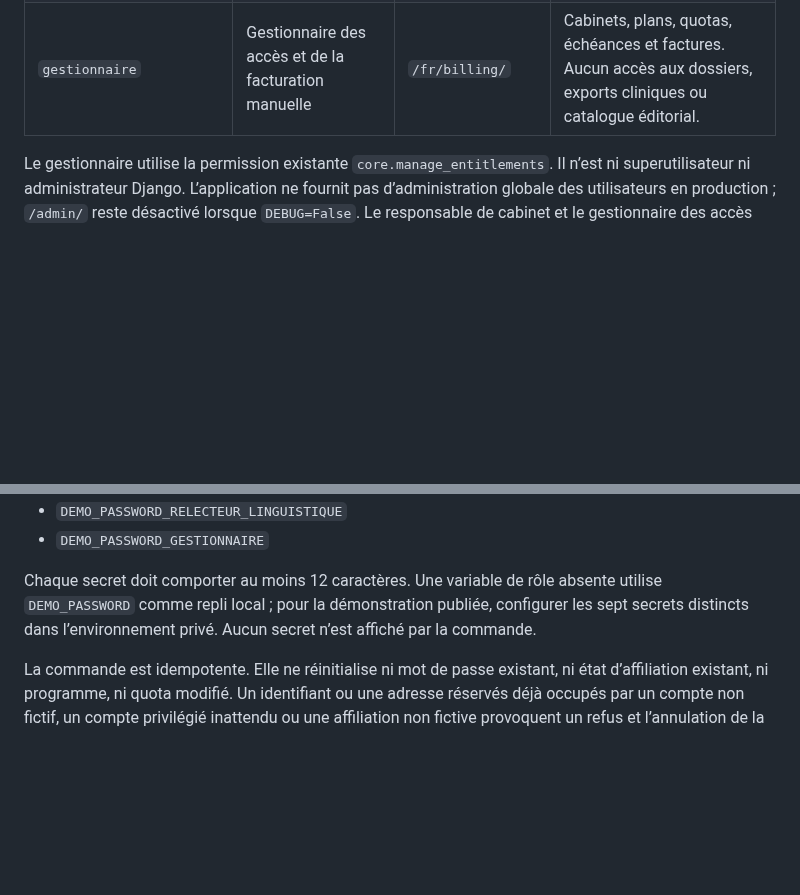
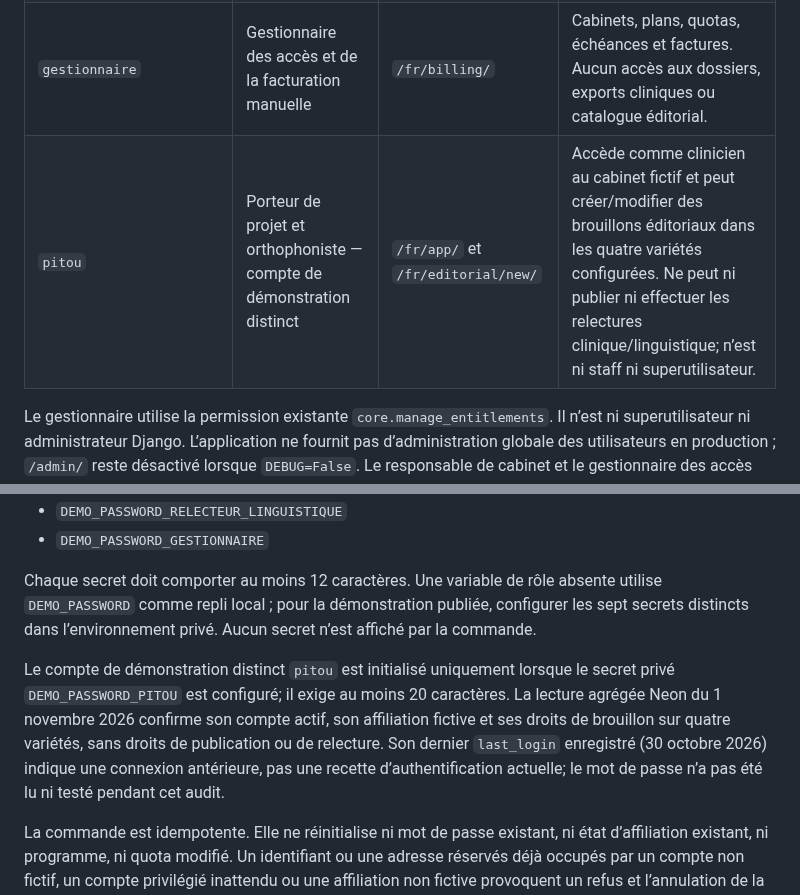
Before and after one commit to Midotech31/nehedrou, a Markdown page: docs/ROLES_DEMONSTRATION.md, 2 parts joined by grey strips. GitHub-like rendering; blank space fills up the shorter version.

Commit message:
Document Pitou demo CMS account scope

```diff
--- a/docs/ROLES_DEMONSTRATION.md
+++ b/docs/ROLES_DEMONSTRATION.md
@@ -11,6 +11,7 @@ Les identifiants ci-dessous correspondent à des droits réellement disponibles.
 | `relecteur_clinique` | Relecteur clinique du catalogue | `/fr/editorial/` | Lecture et décisions de sa discipline sur les versions proposées ; aucune rédaction, mise en ligne ou consultation de dossiers. |
 | `relecteur_linguistique` | Relecteur linguistique du catalogue | `/fr/editorial/` | Lecture et décisions linguistiques sur les versions proposées ; mêmes restrictions de rédaction, publication et dossiers. |
 | `gestionnaire` | Gestionnaire des accès et de la facturation manuelle | `/fr/billing/` | Cabinets, plans, quotas, échéances et factures. Aucun accès aux dossiers, exports cliniques ou catalogue éditorial. |
+| `pitou` | Porteur de projet et orthophoniste — compte de démonstration distinct | `/fr/app/` et `/fr/editorial/new/` | Accède comme clinicien au cabinet fictif et peut créer/modifier des brouillons éditoriaux dans les quatre variétés configurées. Ne peut ni publier ni effectuer les relectures clinique/linguistique; n’est ni staff ni superutilisateur. |
 
 Le gestionnaire utilise la permission existante `core.manage_entitlements`. Il n’est ni superutilisateur ni administrateur Django. L’application ne fournit pas d’administration globale des utilisateurs en production ; `/admin/` reste désactivé lorsque `DEBUG=False`. Le responsable de cabinet et le gestionnaire des accès sont donc deux profils distincts.
 
@@ -32,6 +33,8 @@ Les secrets sont lus depuis `DEMO_PASSWORD` pour les comptes historiques et, pou
 
 Chaque secret doit comporter au moins 12 caractères. Une variable de rôle absente utilise `DEMO_PASSWORD` comme repli local ; pour la démonstration publiée, configurer les sept secrets distincts dans l’environnement privé. Aucun secret n’est affiché par la commande.
 
+Le compte de démonstration distinct `pitou` est initialisé uniquement lorsque le secret privé `DEMO_PASSWORD_PITOU` est configuré; il exige au moins 20 caractères. La lecture agrégée Neon du 1 novembre 2026 confirme son compte actif, son affiliation fictive et ses droits de brouillon sur quatre variétés, sans droits de publication ou de relecture. Son dernier `last_login` enregistré (30 octobre 2026) indique une connexion antérieure, pas une recette d’authentification actuelle; le mot de passe n’a pas été lu ni testé pendant cet audit.
+
 La commande est idempotente. Elle ne réinitialise ni mot de passe existant, ni état d’affiliation existant, ni programme, ni quota modifié. Un identifiant ou une adresse réservés déjà occupés par un compte non fictif, un compte privilégié inattendu ou une affiliation non fictive provoquent un refus et l’annulation de la transaction. Un groupe éditorial partagé avec de vrais utilisateurs n’est pas modifié.
 
 ## Recette utile
```
